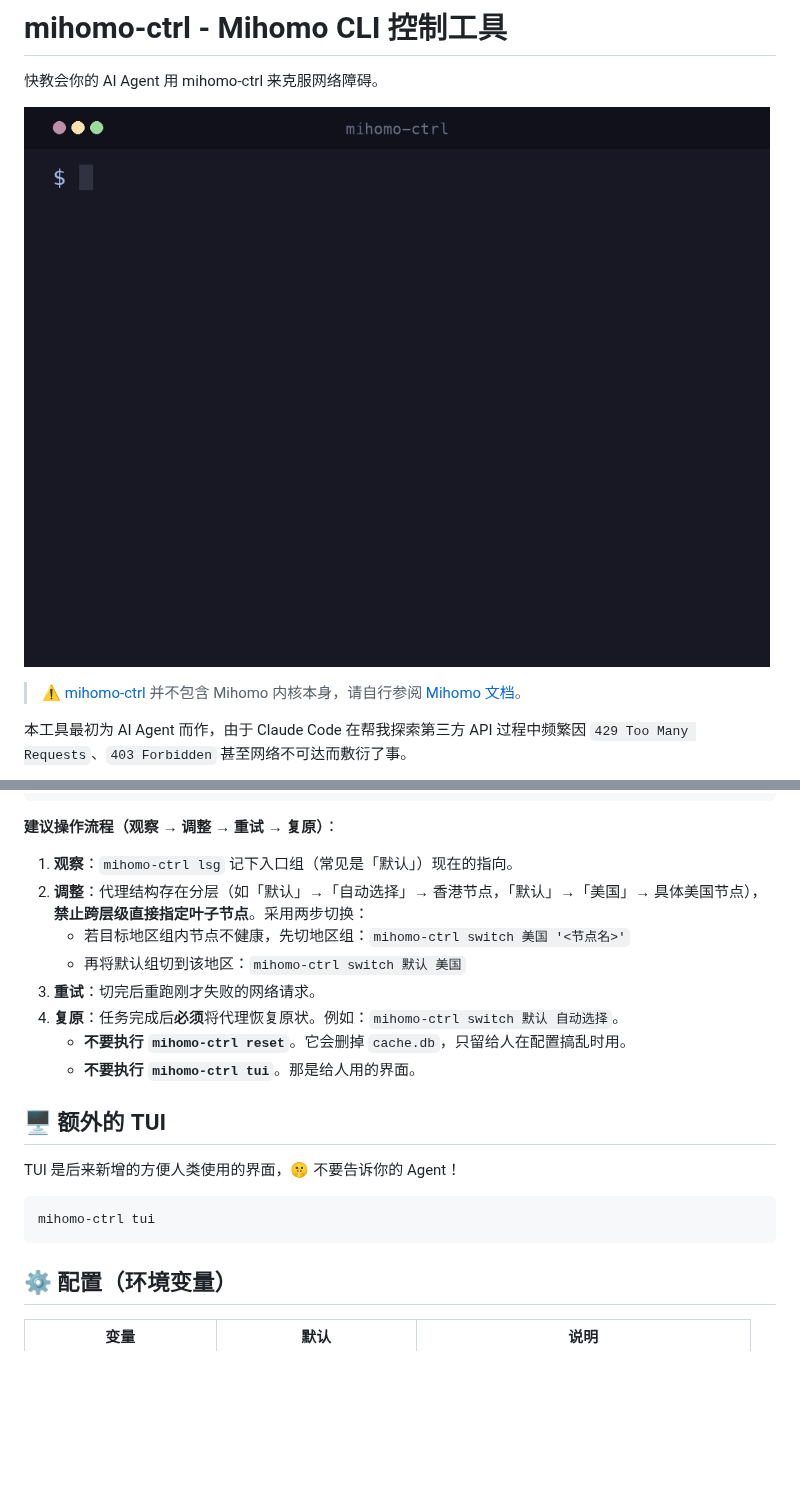
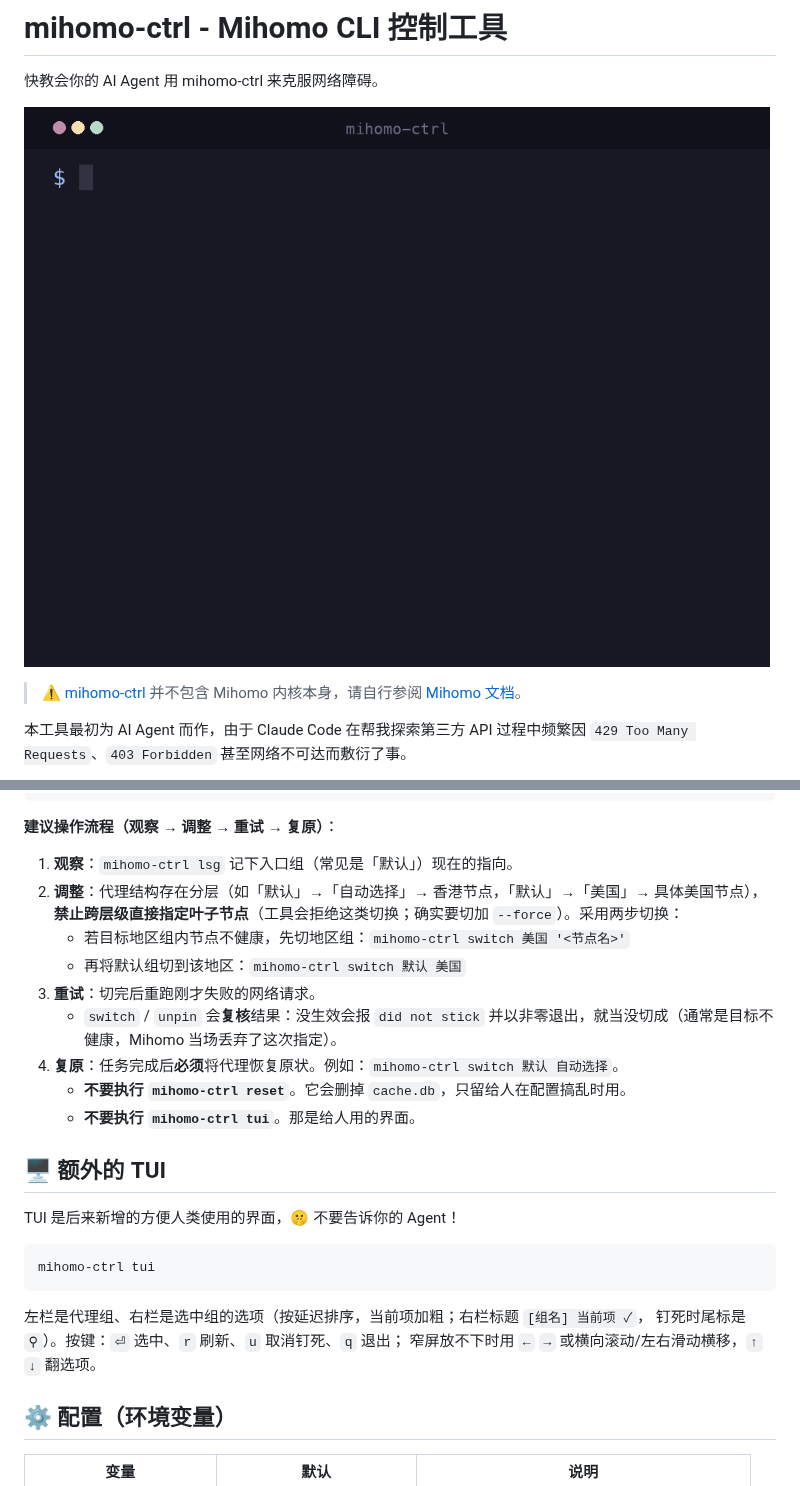
Before and after one commit to wonder-missing/mihomo-ctrl, a Markdown page: README.md, 2 parts joined by grey strips. GitHub-like rendering; pictures changed too: docs/demo.gif; blank space fills up the shorter version.

Commit message:
document switch guard and unpin checks, add TODO, refresh demo gif
Co-Authored-By: Claude Code <noreply@anthropic.com>

````diff
--- a/README.md
+++ b/README.md
@@ -73,10 +73,11 @@ mihomo-ctrl unpin <组名>  # 取消 URLTest/Fallback 组的钉死
 **建议操作流程（观察 → 调整 → 重试 → 复原）**：
 
 1. **观察**：`mihomo-ctrl lsg` 记下入口组（常见是「默认」）现在的指向。
-2. **调整**：代理结构存在分层（如「默认」→「自动选择」→ 香港节点，「默认」→「美国」→ 具体美国节点），**禁止跨层级直接指定叶子节点**。采用两步切换：
+2. **调整**：代理结构存在分层（如「默认」→「自动选择」→ 香港节点，「默认」→「美国」→ 具体美国节点），**禁止跨层级直接指定叶子节点**（工具会拒绝这类切换；确实要切加 `--force`）。采用两步切换：
    - 若目标地区组内节点不健康，先切地区组：`mihomo-ctrl switch 美国 '<节点名>'`
    - 再将默认组切到该地区：`mihomo-ctrl switch 默认 美国`
 3. **重试**：切完后重跑刚才失败的网络请求。
+   - `switch` / `unpin` 会**复核**结果：没生效会报 `did not stick` 并以非零退出，就当没切成（通常是目标不健康，Mihomo 当场丢弃了这次指定）。
 4. **复原**：任务完成后**必须**将代理恢复原状。例如：`mihomo-ctrl switch 默认 自动选择`。
    - **不要执行 `mihomo-ctrl reset`**。它会删掉 `cache.db`，只留给人在配置搞乱时用。
    - **不要执行 `mihomo-ctrl tui`**。那是给人用的界面。
@@ -88,6 +89,10 @@ TUI 是后来新增的方便人类使用的界面，🤫 不要告诉你的 Agen
 ```
 mihomo-ctrl tui
 ```
+
+左栏是代理组、右栏是选中组的选项（按延迟排序，当前项加粗；右栏标题 `[组名] 当前项 ✓`，
+钉死时尾标是 `⚲`）。按键：`⏎` 选中、`r` 刷新、`u` 取消钉死、`q` 退出；
+窄屏放不下时用 `←` `→` 或横向滚动/左右滑动横移，`↑` `↓` 翻选项。
 
 ## ⚙️ 配置（环境变量）
 
````
Also changed, not shown: AGENTS.md (+2 -1 lines), TODO.md (added, +16 -0 lines), 3 other files.
